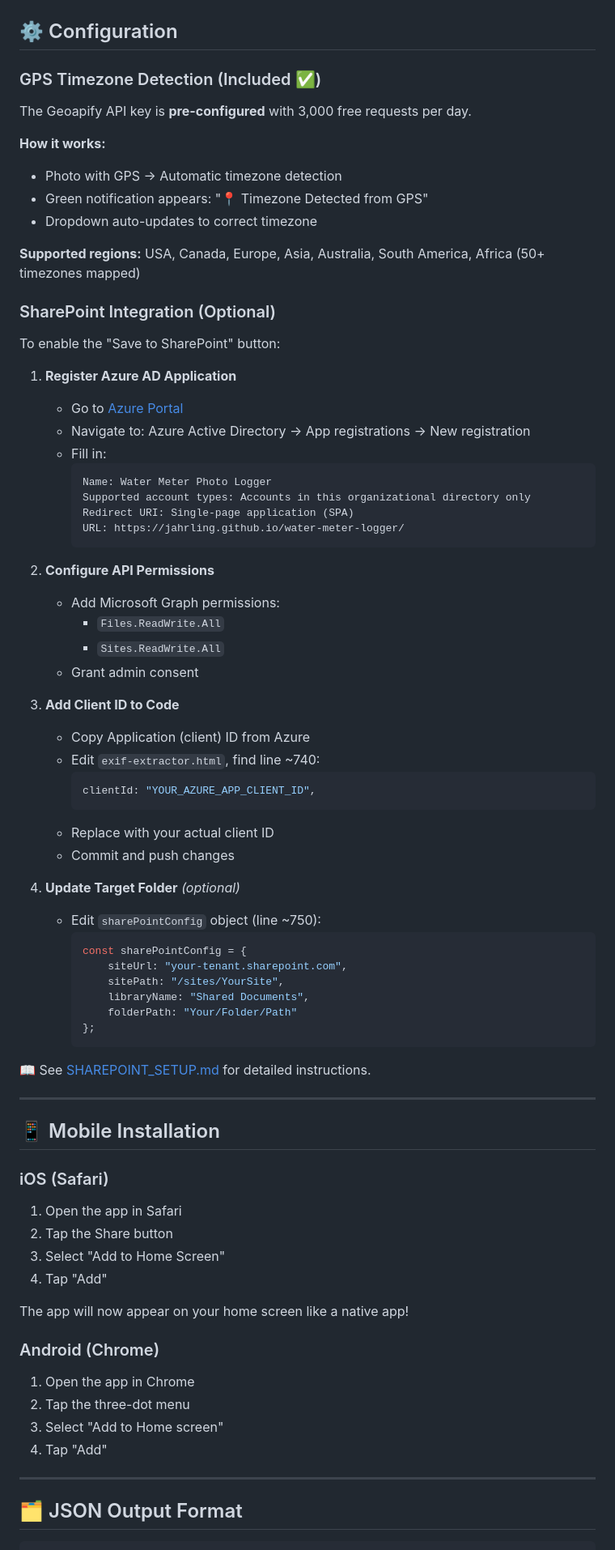
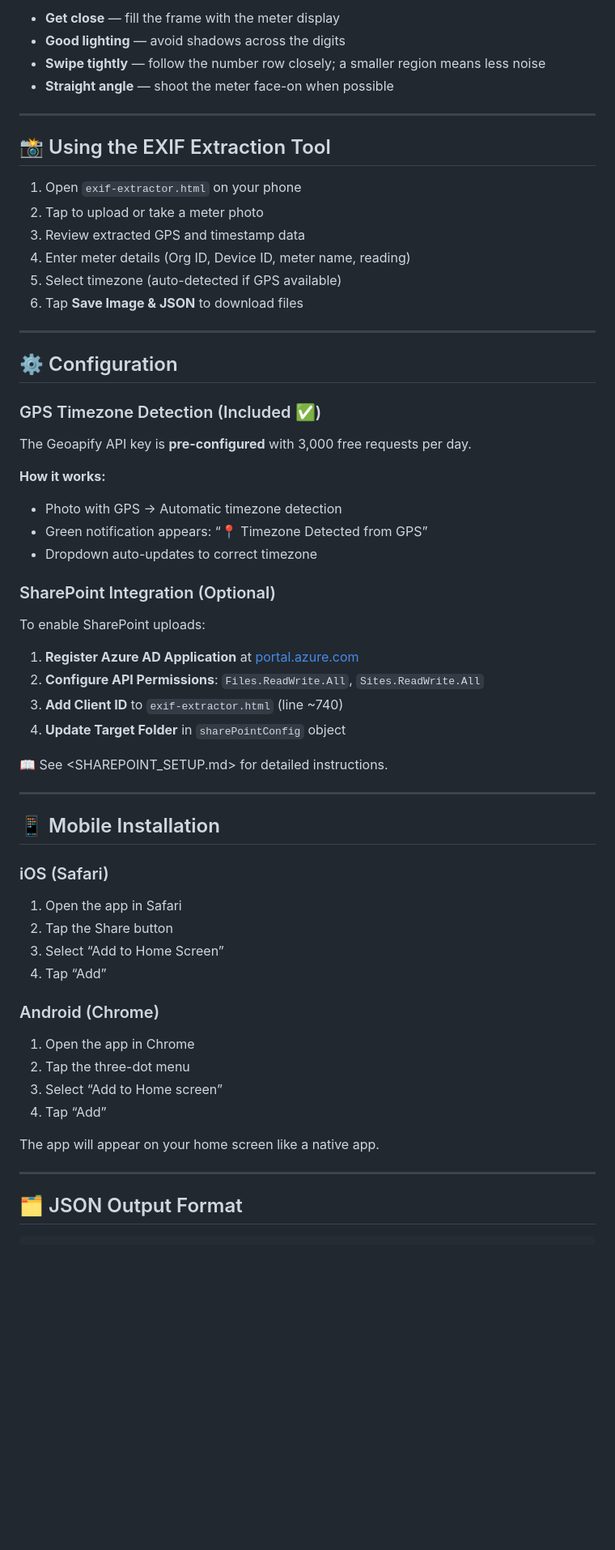
Before and after one commit to jahrling/EXIFtest, a Markdown page: README.md, the part around one of its changes. Shown at 81% size. GitHub-like rendering; blank space fills up the shorter version.

````diff
--- a/README.md
+++ b/README.md
@@ -87,3 +137,20 @@ A mobile-first web application for capturing and logging water meter readings wi
+- **Get close** — fill the frame with the meter display
+- **Good lighting** — avoid shadows across the digits
+- **Swipe tightly** — follow the number row closely; a smaller region means less noise
+- **Straight angle** — shoot the meter face-on when possible
+
+-----
+
+## 📸 Using the EXIF Extraction Tool
+
+1. Open `exif-extractor.html` on your phone
+1. Tap to upload or take a meter photo
+1. Review extracted GPS and timestamp data
+1. Enter meter details (Org ID, Device ID, meter name, reading)
+1. Select timezone (auto-detected if GPS available)
+1. Tap **Save Image & JSON** to download files
+
+-----
 
 ## ⚙️ Configuration
 
@@ -92,76 +159,43 @@ A mobile-first web application for capturing and logging water meter readings wi
 The Geoapify API key is **pre-configured** with 3,000 free requests per day.
 
 **How it works:**
+
 - Photo with GPS → Automatic timezone detection
-- Green notification appears: "📍 Timezone Detected from GPS"
+- Green notification appears: “📍 Timezone Detected from GPS”
 - Dropdown auto-updates to correct timezone
-
-**Supported regions:** USA, Canada, Europe, Asia, Australia, South America, Africa (50+ timezones mapped)
 
 ### SharePoint Integration (Optional)
 
-To enable the "Save to SharePoint" button:
+To enable SharePoint uploads:
 
-1. **Register Azure AD Application**
-   - Go to [Azure Portal](https://portal.azure.com)
-   - Navigate to: Azure Active Directory → App registrations → New registration
-   - Fill in:
-     ```
-     Name: Water Meter Photo Logger
-     Supported account types: Accounts in this organizational directory only
-     Redirect URI: Single-page application (SPA)
-     URL: https://jahrling.github.io/water-meter-logger/
-     ```
+1. **Register Azure AD Application** at [portal.azure.com](https://portal.azure.com)
+1. **Configure API Permissions**: `Files.ReadWrite.All`, `Sites.ReadWrite.All`
+1. **Add Client ID** to `exif-extractor.html` (line ~740)
+1. **Update Target Folder** in `sharePointConfig` object
 
-2. **Configure API Permissions**
-   - Add Microsoft Graph permissions:
-     - `Files.ReadWrite.All`
-     - `Sites.ReadWrite.All`
-   - Grant admin consent
+📖 See <SHAREPOINT_SETUP.md> for detailed instructions.
 
-3. **Add Client ID to Code**
-   - Copy Application (client) ID from Azure
-   - Edit `exif-extractor.html`, find line ~740:
-     ```javascript
-     clientId: "YOUR_AZURE_APP_CLIENT_ID",
-     ```
-   - Replace with your actual client ID
-   - Commit and push changes
-
-4. **Update Target Folder** *(optional)*
-   - Edit `sharePointConfig` object (line ~750):
-     ```javascript
-     const sharePointConfig = {
-         siteUrl: "your-tenant.sharepoint.com",
-         sitePath: "/sites/YourSite",
-         libraryName: "Shared Documents",
-         folderPath: "Your/Folder/Path"
-     };
-     ```
-
-📖 See [SHAREPOINT_SETUP.md](SHAREPOINT_SETUP.md) for detailed instructions.
-
----
+-----
 
 ## 📱 Mobile Installation
 
 ### iOS (Safari)
 
 1. Open the app in Safari
-2. Tap the Share button
-3. Select "Add to Home Screen"
-4. Tap "Add"
-
-The app will now appear on your home screen like a native app!
+1. Tap the Share button
+1. Select “Add to Home Screen”
+1. Tap “Add”
 
 ### Android (Chrome)
 
 1. Open the app in Chrome
-2. Tap the three-dot menu
-3. Select "Add to Home screen"
-4. Tap "Add"
+1. Tap the three-dot menu
+1. Select “Add to Home screen”
+1. Tap “Add”
 
----
+The app will appear on your home screen like a native app.
+
+-----
 
 ## 🗂️ JSON Output Format
 
````
Also changed, not shown: other parts of README.md (+147 -150 lines).
